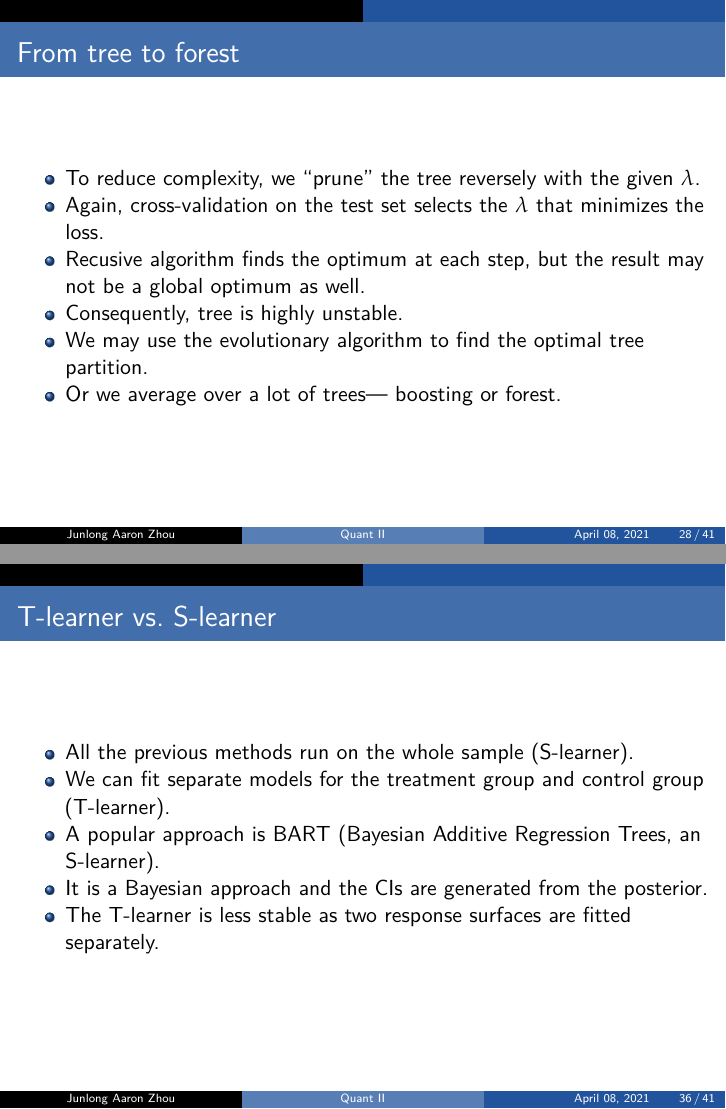
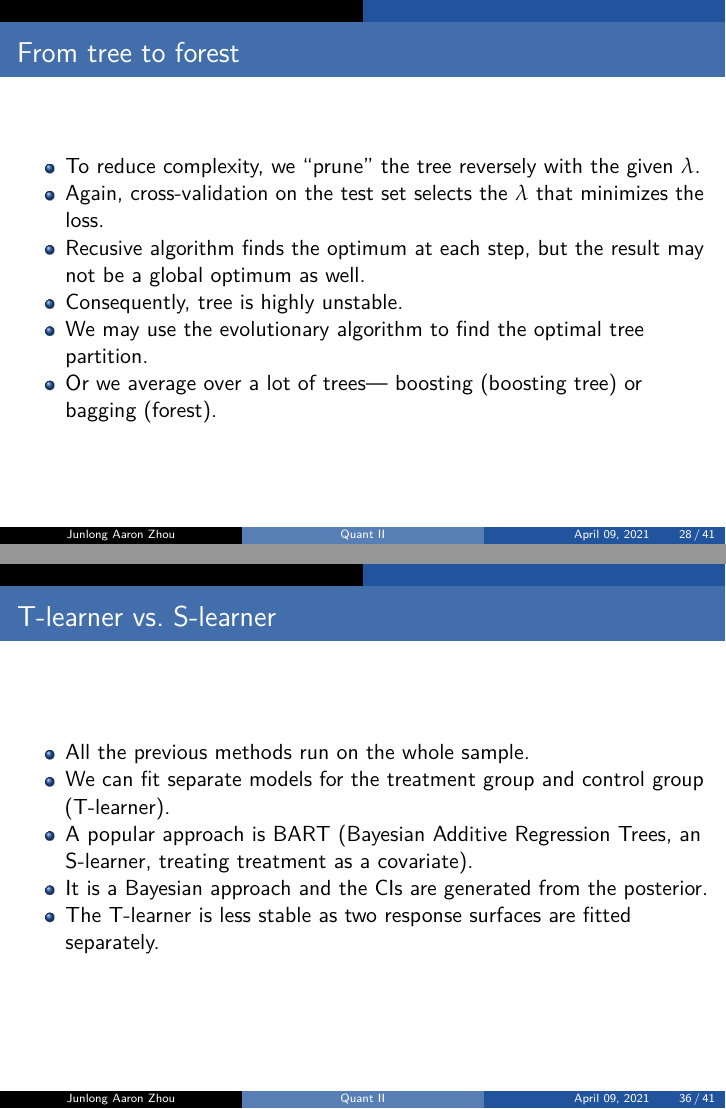
Before and after one commit to zjl0714/Quant2_lab_2021sp, an R Markdown document (lab9/lab9_mediation_moderation.Rmd): pages 46 and 57 of 64, joined at a grey line. The pictures show the output file lab9/lab9_mediation_moderation.pdf that the author committed with the source.

Commit message:
fix typos

```diff
--- a/lab9/lab9_mediation_moderation.Rmd
+++ b/lab9/lab9_mediation_moderation.Rmd
@@ -284,7 +284,7 @@ where $B$ is the number of blocks.
 - Consequently, tree is highly unstable.
 \pause
 - We may use the evolutionary algorithm to find the optimal tree partition.
-- Or we average over a lot of trees--- boosting or forest.
+- Or we average over a lot of trees--- boosting (boosting tree) or bagging (forest).
 
 # Causal tree
 - To study HTE, we can divide observations into the blocks to optimize our prediction of the treatment effect.
@@ -352,9 +352,9 @@ abline(coef = c(0, 1), lty = 2)
     - Double machine learning in Belloni et al. (2017).
 
 # T-learner vs. S-learner
-- All the previous methods run on the whole sample (S-learner).
+- All the previous methods run on the whole sample.
 - We can fit separate models for the treatment group and control group (T-learner).
-- A popular approach is BART (Bayesian Additive Regression Trees, an S-learner).
+- A popular approach is BART (Bayesian Additive Regression Trees, an S-learner, treating treatment as a covariate).
 - It is a Bayesian approach and the CIs are generated from the posterior.
 - The T-learner is less stable as two response surfaces are fitted separately.
 
```
Also changed, not shown: lab9/lab9_mediation_moderation.pdf.
